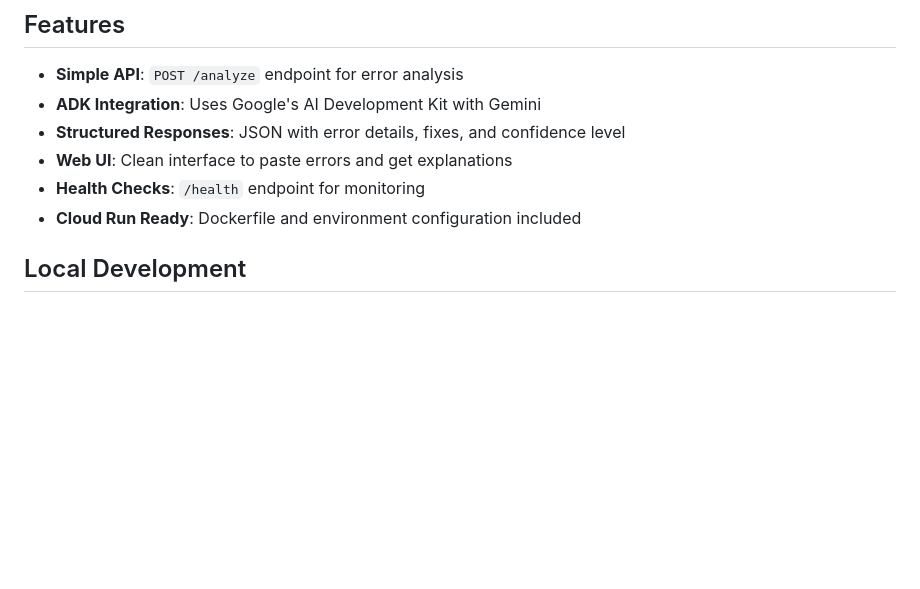
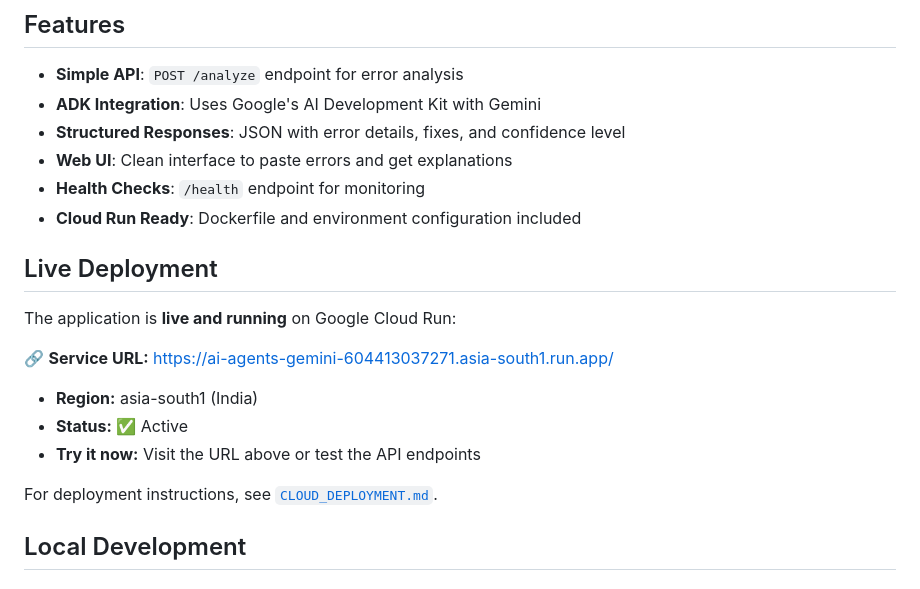
Before and after one commit to sanchit1606/AI-agents-using-Gemini-ADK-and-Cloud-Run, a Markdown page: README.md, the part around the change. GitHub-like rendering; blank space fills up the shorter version.

Commit message:
Add live deployment section with service URL and status in README.md

```diff
--- a/README.md
+++ b/README.md
@@ -33,6 +33,18 @@ This project implements a **Developer Error Interpreter Agent** that:
 - **Web UI**: Clean interface to paste errors and get explanations
 - **Health Checks**: `/health` endpoint for monitoring
 - **Cloud Run Ready**: Dockerfile and environment configuration included
+
+## Live Deployment
+
+The application is **live and running** on Google Cloud Run:
+
+🔗 **Service URL:** https://ai-agents-gemini-604413037271.asia-south1.run.app/
+
+- **Region:** asia-south1 (India)
+- **Status:** ✅ Active
+- **Try it now:** Visit the URL above or test the API endpoints
+
+For deployment instructions, see [`CLOUD_DEPLOYMENT.md`](CLOUD_DEPLOYMENT.md ).
 
 ## Local Development
 
```
